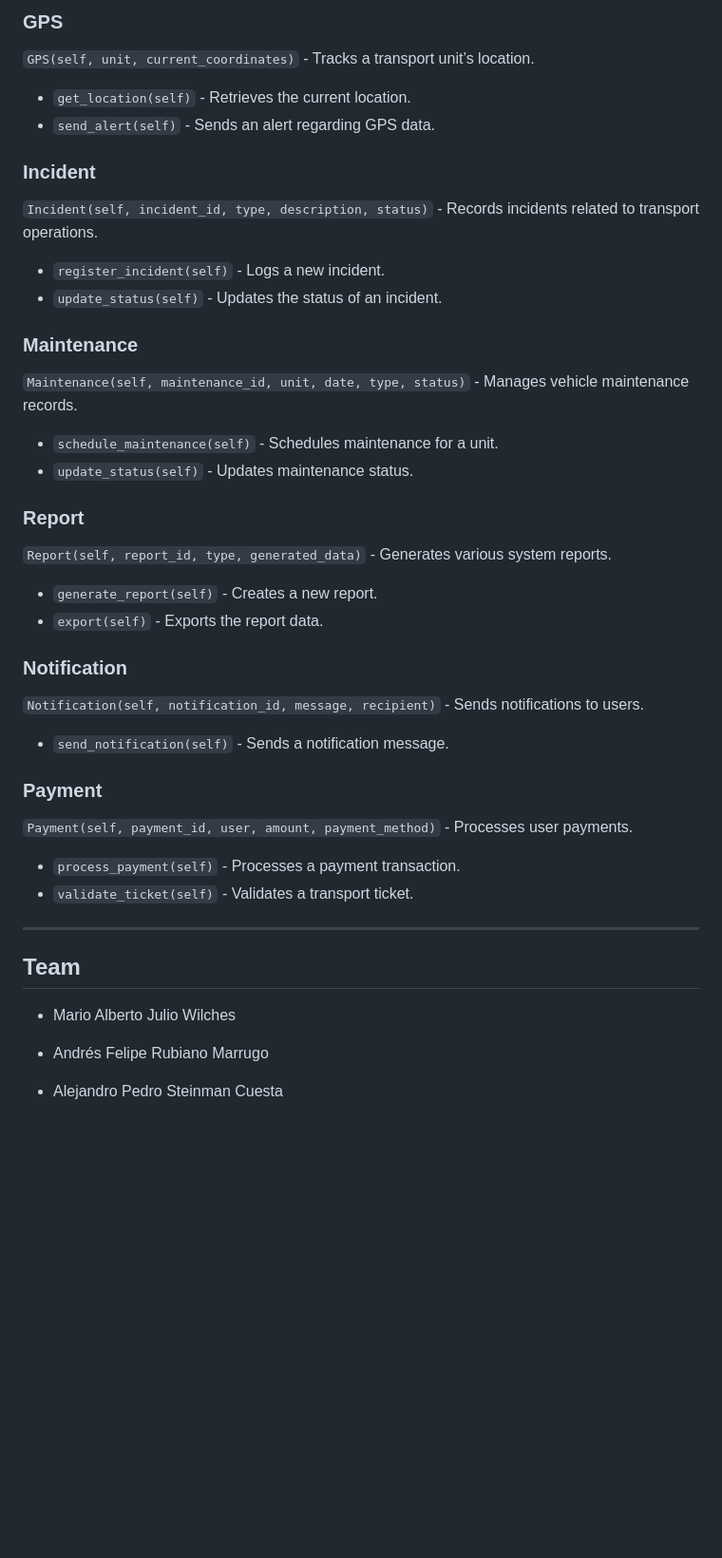
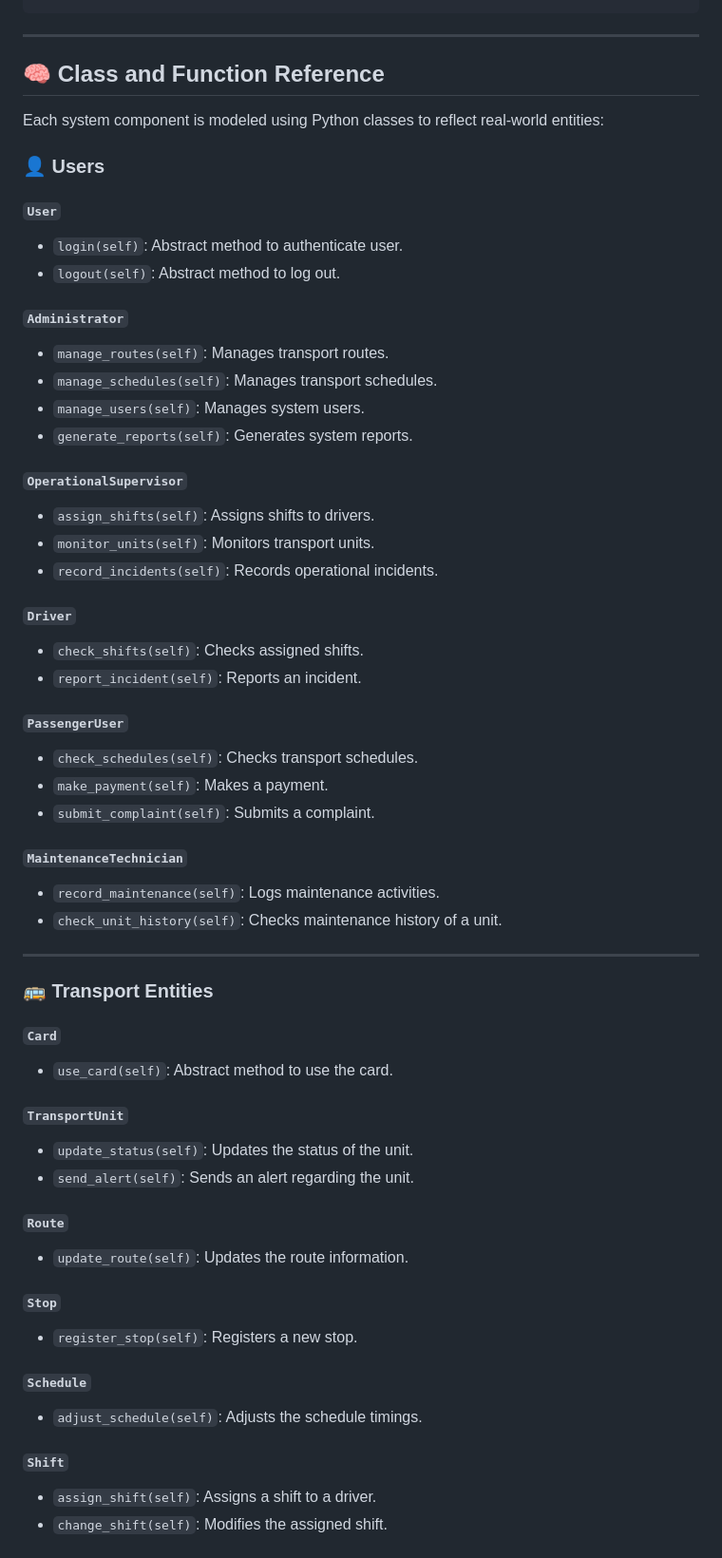
Before and after one commit to SteinDevlop/PublicTransitAgency, a Markdown page: README.md, the part around one of its changes. Shown at 95% size. Rendered like a GitHub page; blank space fills up the shorter version.

```diff
--- a/README.md
+++ b/README.md
@@ -139,38 +83,60 @@ The development environment is configured through our `Dockerfile`, designed for
-### **GPS**
-`GPS(self, unit, current_coordinates)` - Tracks a transport unit’s location.
-- `get_location(self)` - Retrieves the current location.
-- `send_alert(self)` - Sends an alert regarding GPS data.
-
-### **Incident**
-`Incident(self, incident_id, type, description, status)` - Records incidents related to transport operations.
-- `register_incident(self)` - Logs a new incident.
-- `update_status(self)` - Updates the status of an incident.
-
-### **Maintenance**
-`Maintenance(self, maintenance_id, unit, date, type, status)` - Manages vehicle maintenance records.
-- `schedule_maintenance(self)` - Schedules maintenance for a unit.
-- `update_status(self)` - Updates maintenance status.
-
-### **Report**
-`Report(self, report_id, type, generated_data)` - Generates various system reports.
-- `generate_report(self)` - Creates a new report.
-- `export(self)` - Exports the report data.
-
-### **Notification**
-`Notification(self, notification_id, message, recipient)` - Sends notifications to users.
-- `send_notification(self)` - Sends a notification message.
-
-### **Payment**
-`Payment(self, payment_id, user, amount, payment_method)` - Processes user payments.
-- `process_payment(self)` - Processes a payment transaction.
-- `validate_ticket(self)` - Validates a transport ticket.
 ---
 
+## 🧠 Class and Function Reference
 
-## Team
+Each system component is modeled using Python classes to reflect real-world entities:
 
-- Mario Alberto Julio Wilches
+### 👤 Users
 
-- Andrés Felipe Rubiano Marrugo
+#### `User`
+- `login(self)`: Abstract method to authenticate user.
+- `logout(self)`: Abstract method to log out.
 
-- Alejandro Pedro Steinman Cuesta
+#### `Administrator`
+- `manage_routes(self)`: Manages transport routes.
+- `manage_schedules(self)`: Manages transport schedules.
+- `manage_users(self)`: Manages system users.
+- `generate_reports(self)`: Generates system reports.
+
+#### `OperationalSupervisor`
+- `assign_shifts(self)`: Assigns shifts to drivers.
+- `monitor_units(self)`: Monitors transport units.
+- `record_incidents(self)`: Records operational incidents.
+
+#### `Driver`
+- `check_shifts(self)`: Checks assigned shifts.
+- `report_incident(self)`: Reports an incident.
+
+#### `PassengerUser`
+- `check_schedules(self)`: Checks transport schedules.
+- `make_payment(self)`: Makes a payment.
+- `submit_complaint(self)`: Submits a complaint.
+
+#### `MaintenanceTechnician`
+- `record_maintenance(self)`: Logs maintenance activities.
+- `check_unit_history(self)`: Checks maintenance history of a unit.
+
+---
+
+### 🚌 Transport Entities
+
+#### `Card`
+- `use_card(self)`: Abstract method to use the card.
+
+#### `TransportUnit`
+- `update_status(self)`: Updates the status of the unit.
+- `send_alert(self)`: Sends an alert regarding the unit.
+
+#### `Route`
+- `update_route(self)`: Updates the route information.
+
+#### `Stop`
+- `register_stop(self)`: Registers a new stop.
+
+#### `Schedule`
+- `adjust_schedule(self)`: Adjusts the schedule timings.
+
+#### `Shift`
+- `assign_shift(self)`: Assigns a shift to a driver.
+- `change_shift(self)`: Modifies the assigned shift.
+
```
Also changed, not shown: other parts of README.md (+95 -119 lines).
